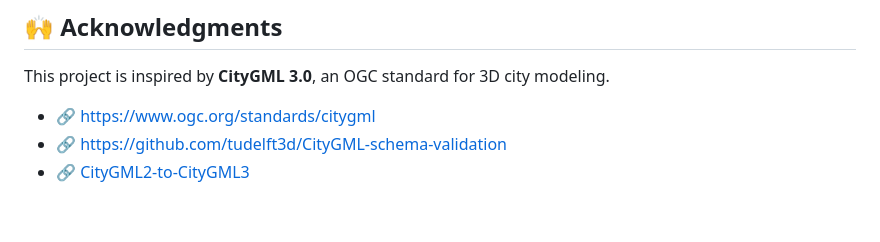
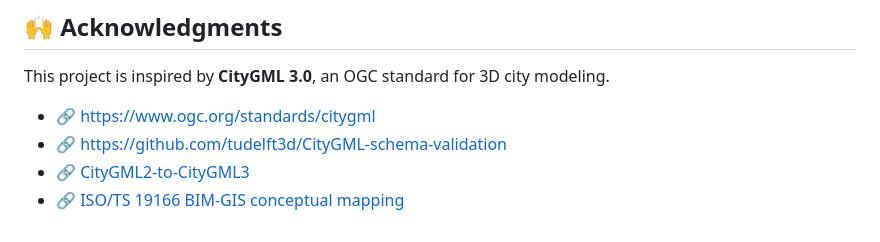
Before and after one commit to JOyagdol/citygml_parser, a Markdown page: README.md, the part around the change. GitHub-like rendering.

```diff
--- a/README.md
+++ b/README.md
@@ -119,3 +119,4 @@ This project is inspired by **CityGML 3.0**, an OGC standard for 3D city modelin
 - 🔗 [https://www.ogc.org/standards/citygml](https://www.ogc.org/standards/citygml)
 - 🔗 [https://github.com/tudelft3d/CityGML-schema-validation](https://github.com/tudelft3d/CityGML-schema-validation/tree/master)
 - 🔗 [CityGML2-to-CityGML3](https://github.com/tum-gis/citygml2-to-citygml3)
+- 🔗 [ISO/TS 19166 BIM-GIS conceptual mapping](https://github.com/mac999/ISO19166-B2GM)
```
